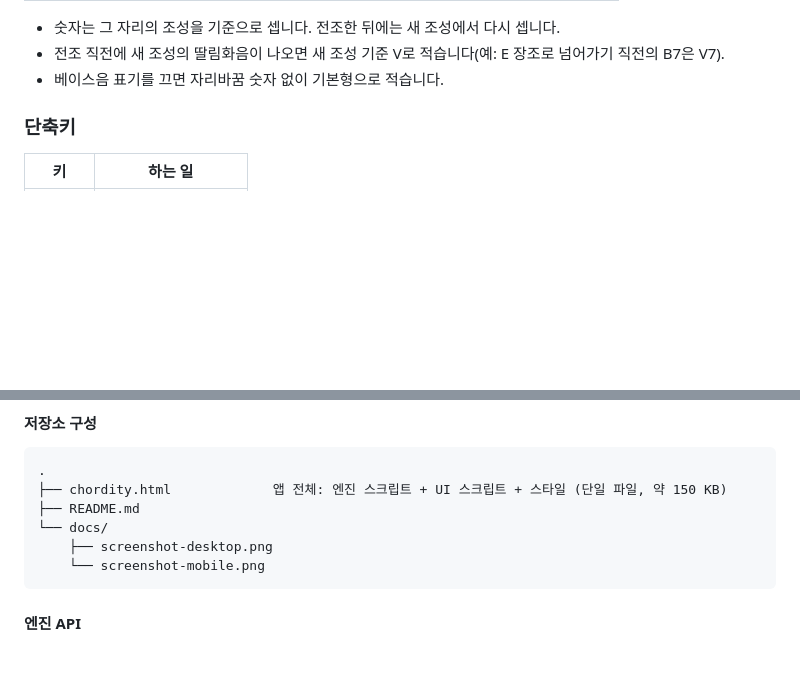
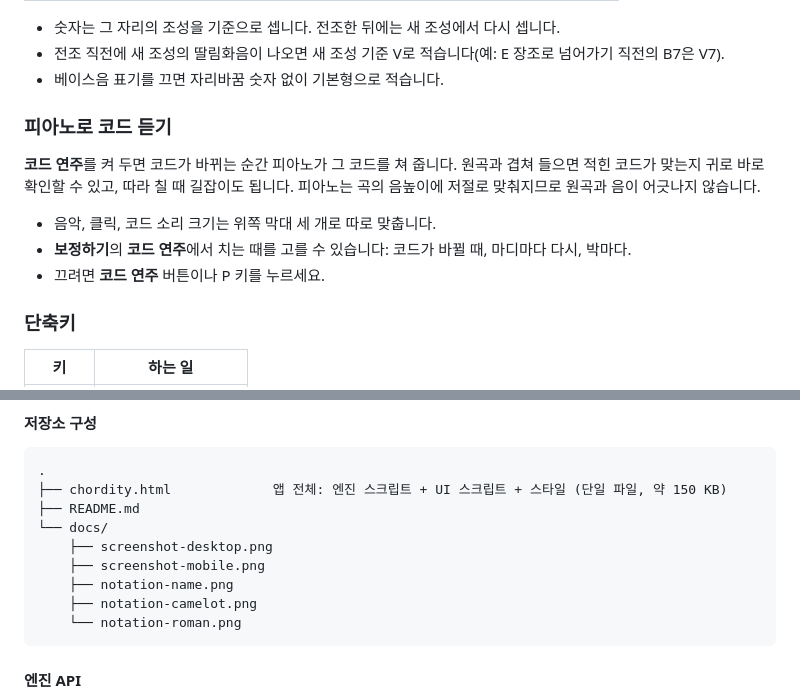
Before and after one commit to Velvitty/Chordity, a Markdown page: README.md, 2 parts joined by grey strips. Rendered like a GitHub page; blank space fills up the shorter version.

````diff
--- a/README.md
+++ b/README.md
@@ -131,6 +140,14 @@ MP3, WAV, M4A, FLAC, OGG처럼 브라우저가 재생할 수 있는 파일이면
 - 숫자는 그 자리의 조성을 기준으로 셉니다. 전조한 뒤에는 새 조성에서 다시 셉니다.
 - 전조 직전에 새 조성의 딸림화음이 나오면 새 조성 기준 V로 적습니다(예: E 장조로 넘어가기 직전의 B7은 V7).
 - 베이스음 표기를 끄면 자리바꿈 숫자 없이 기본형으로 적습니다.
+
+### 피아노로 코드 듣기
+
+**코드 연주**를 켜 두면 코드가 바뀌는 순간 피아노가 그 코드를 쳐 줍니다. 원곡과 겹쳐 들으면 적힌 코드가 맞는지 귀로 바로 확인할 수 있고, 따라 칠 때 길잡이도 됩니다. 피아노는 곡의 음높이에 저절로 맞춰지므로 원곡과 음이 어긋나지 않습니다.
+
+- 음악, 클릭, 코드 소리 크기는 위쪽 막대 세 개로 따로 맞춥니다.
+- **보정하기**의 **코드 연주**에서 치는 때를 고를 수 있습니다: 코드가 바뀔 때, 마디마다 다시, 박마다.
+- 끄려면 **코드 연주** 버튼이나 P 키를 누르세요.
 
 ### 단축키
 
@@ -934,7 +951,10 @@ flowchart LR
 ├── README.md
 └── docs/
     ├── screenshot-desktop.png
-    └── screenshot-mobile.png
+    ├── screenshot-mobile.png
+    ├── notation-name.png
+    ├── notation-camelot.png
+    └── notation-roman.png
 ```
 
 #### 엔진 API
````
Also changed, not shown: other parts of README.md (+28 -19 lines), docs/notation-camelot.png (added), docs/notation-name.png (added), docs/notation-roman.png (added), docs/screenshot-desktop.png, docs/screenshot-mobile.png.
